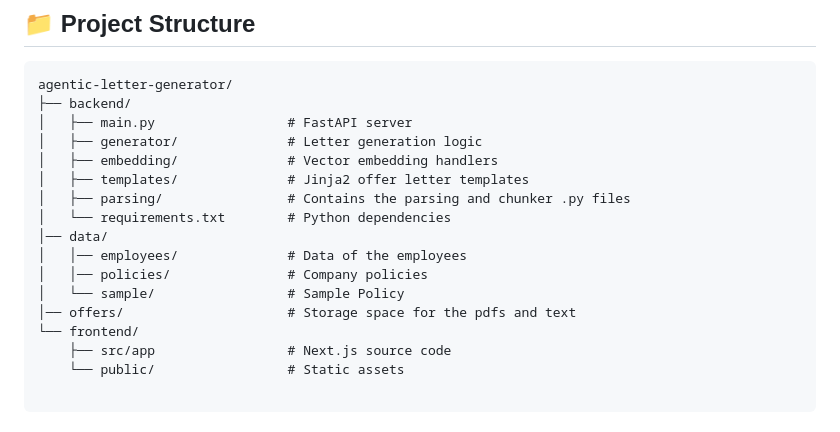
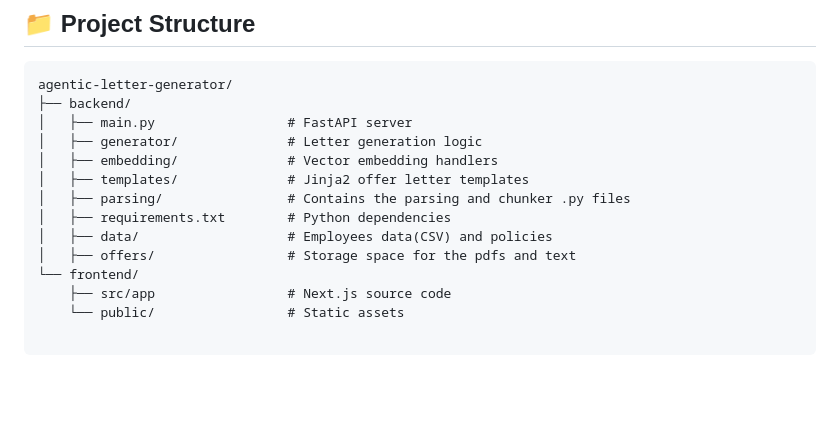
Before and after one commit to frozenexplorer/agentic-letter-generator, a Markdown page: README.md, the part around the change. Drawn GitHub-style; blank space fills up the shorter version.

```diff
--- a/README.md
+++ b/README.md
@@ -38,12 +38,9 @@ agentic-letter-generator/
 │   ├── embedding/              # Vector embedding handlers
 │   ├── templates/              # Jinja2 offer letter templates
 │   ├── parsing/                # Contains the parsing and chunker .py files
-│   └── requirements.txt        # Python dependencies
-│── data/
-│   │── employees/              # Data of the employees
-│   │── policies/               # Company policies
-│   └── sample/                 # Sample Policy
-│── offers/                     # Storage space for the pdfs and text
+│   ├── requirements.txt        # Python dependencies
+│   ├── data/                   # Employees data(CSV) and policies
+│   ├── offers/                 # Storage space for the pdfs and text
 └── frontend/
     ├── src/app                 # Next.js source code
     └── public/                 # Static assets
```
